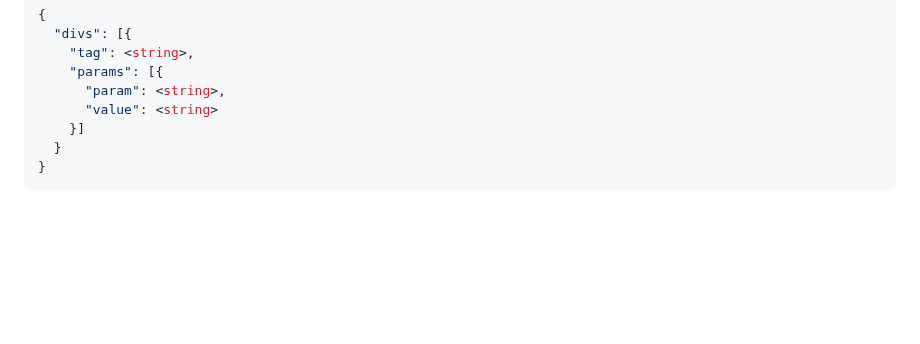
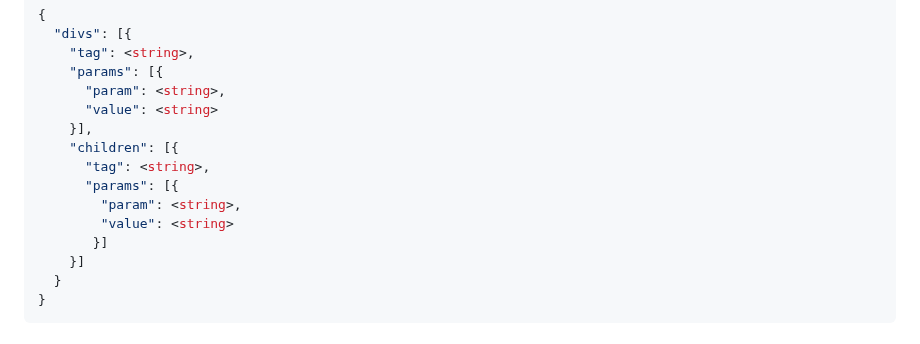
Before and after one commit to mundorum-lab/datasci, a Markdown page: modules/presentation/README.md, the part around one of its changes. Rendered like a GitHub page; blank space fills up the shorter version.

```diff
--- a/modules/presentation/README.md
+++ b/modules/presentation/README.md
@@ -95,6 +94,13 @@ interfaces de I/O e a narrativa de operação do sistema.
     "params": [{
       "param": <string>,
       "value": <string>
+    }],
+    "children": [{
+      "tag": <string>,
+      "params": [{
+        "param": <string>,
+        "value": <string>
+       }]
     }]
   }
 }
```
Also changed, not shown: other parts of modules/presentation/README.md (+15 -15 lines).
